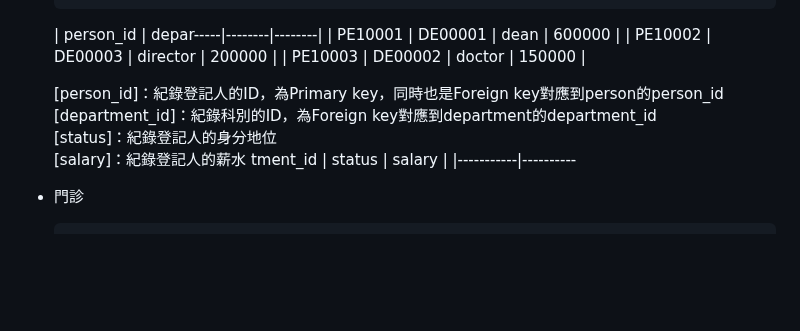
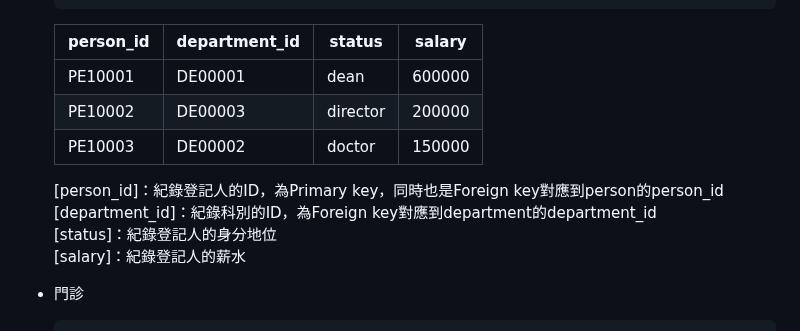
Before and after one commit to FSZ560/2024_DB_TermProject_Hospital, a Markdown page: 1103HW.md, the part around the change. Rendered like a GitHub page; blank space fills up the shorter version.

Commit message:
fix staff table

````diff
--- a/1103HW.md
+++ b/1103HW.md
@@ -91,7 +91,8 @@
     );
     ```
 
-    | person_id | depar-----|--------|--------|
+    | person_id | department_id | status | salary |
+    |-----|--------|--------|-----|
     | PE10001 | DE00001 | dean | 600000 |
     | PE10002 | DE00003 | director | 200000 |
     | PE10003 | DE00002 | doctor | 150000 |
@@ -99,8 +100,7 @@
     [person_id]：紀錄登記人的ID，為Primary key，同時也是Foreign key對應到person的person_id
     [department_id]：紀錄科別的ID，為Foreign key對應到department的department_id
     [status]：紀錄登記人的身分地位
-    [salary]：紀錄登記人的薪水  tment_id | status | salary |
-    |-----------|----------
+    [salary]：紀錄登記人的薪水
 
 * 門診
 
````
